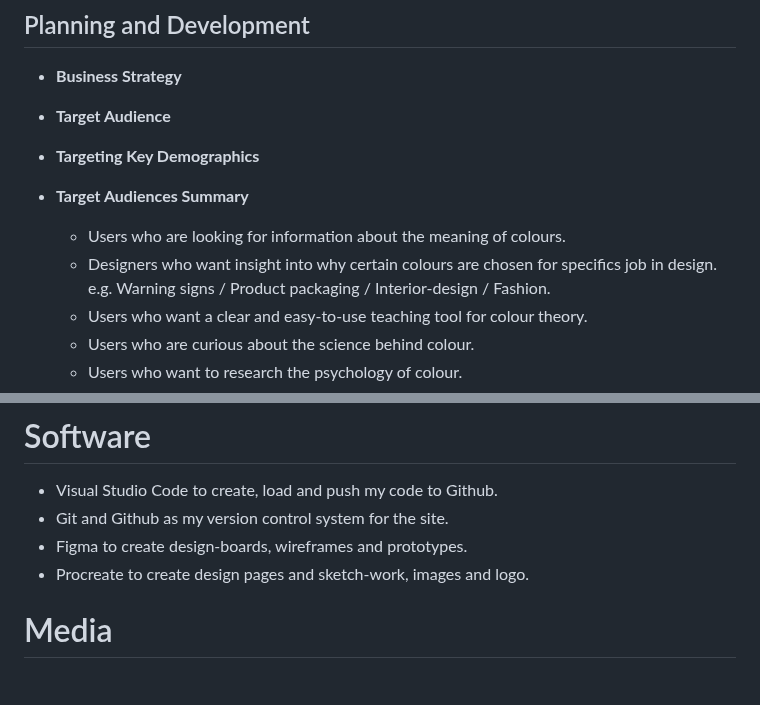
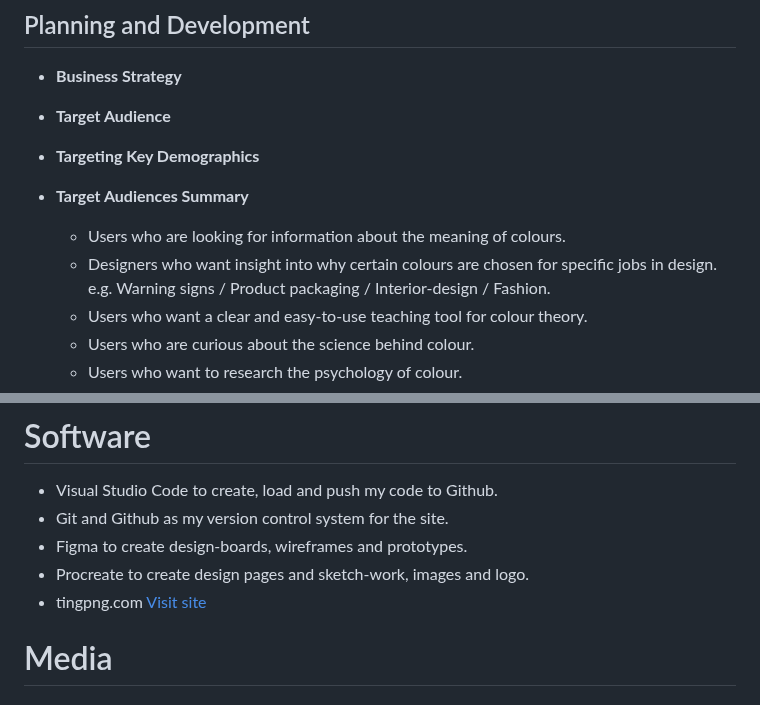
Before and after one commit to Claire-Fisher/colour-theory-ms1, a Markdown page: README.md, 2 parts joined by grey strips. Drawn GitHub-style.

Commit message:
docs: adds credit to Tinypng.com. Fix typo in Target Audience Summary

```diff
--- a/README.md
+++ b/README.md
@@ -33,7 +33,7 @@ Designed as a teaching tool, the site will introduce the user to the basics of c
 - **Target Audiences Summary**
 
   - Users who are looking for information about the meaning of colours.
-  - Designers who want insight into why certain colours are chosen for specifics job in design. e.g. Warning signs / Product packaging / Interior-design / Fashion.
+  - Designers who want insight into why certain colours are chosen for specific jobs in design. e.g. Warning signs / Product packaging / Interior-design / Fashion.
   - Users who want a clear and easy-to-use teaching tool for colour theory.
   - Users who are curious about the science behind colour.
   - Users who want to research the psychology of colour.
@@ -125,6 +125,7 @@ Designed as a teaching tool, the site will introduce the user to the basics of c
 - Git and Github as my version control system for the site.
 - Figma to create design-boards, wireframes and prototypes.
 - Procreate to create design pages and sketch-work, images and logo.
+- tingpng.com [Visit site](https://tinypng.com/)
 
 # Media
 
```
